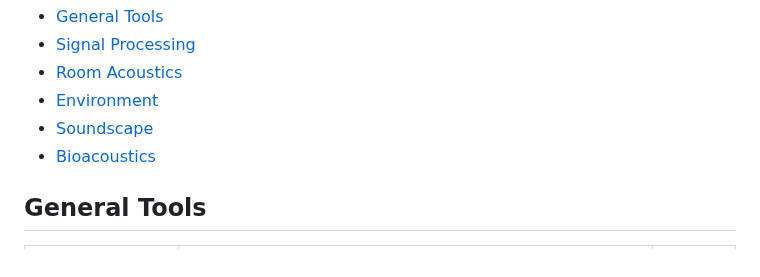
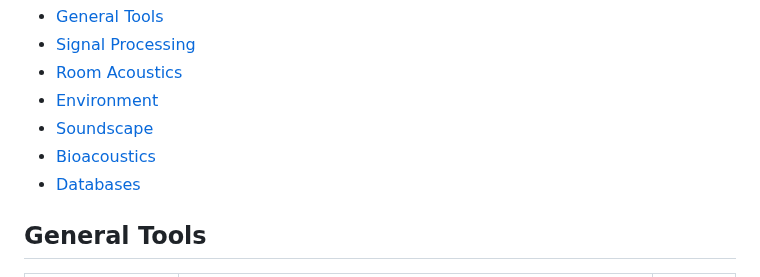
Before and after one commit to Nitnelav/awesome-acoustic, a Markdown page: README.md, the part around one of its changes. GitHub-like rendering.

```diff
--- a/README.md
+++ b/README.md
@@ -10,6 +10,7 @@ Contributions are more than welcome
 - [Environment](#environment)
 - [Soundscape](#soundscape)
 - [Bioacoustics](#bioacoustics)
+- [Databases](#databases)
 
 
 ## General Tools
```
Also changed, not shown: other parts of README.md (+1 -1 lines).
